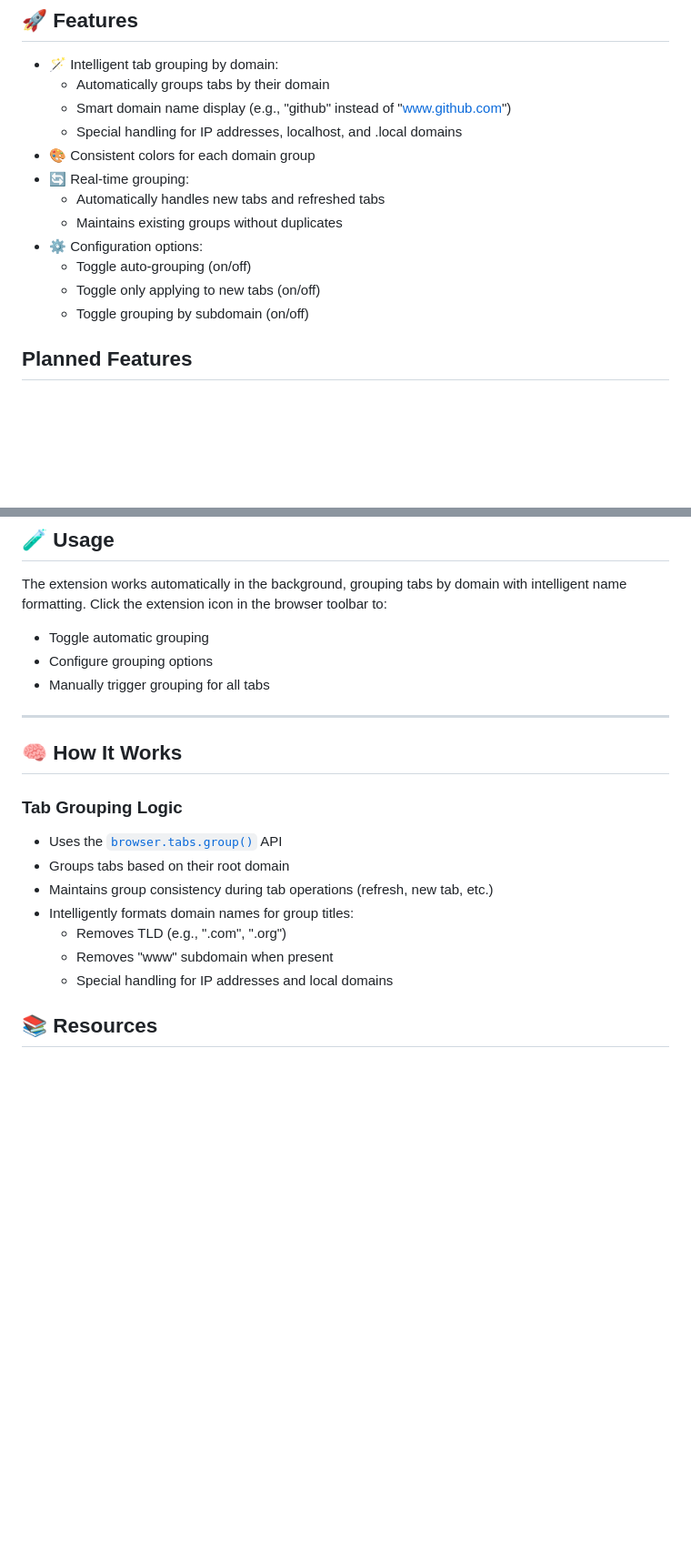
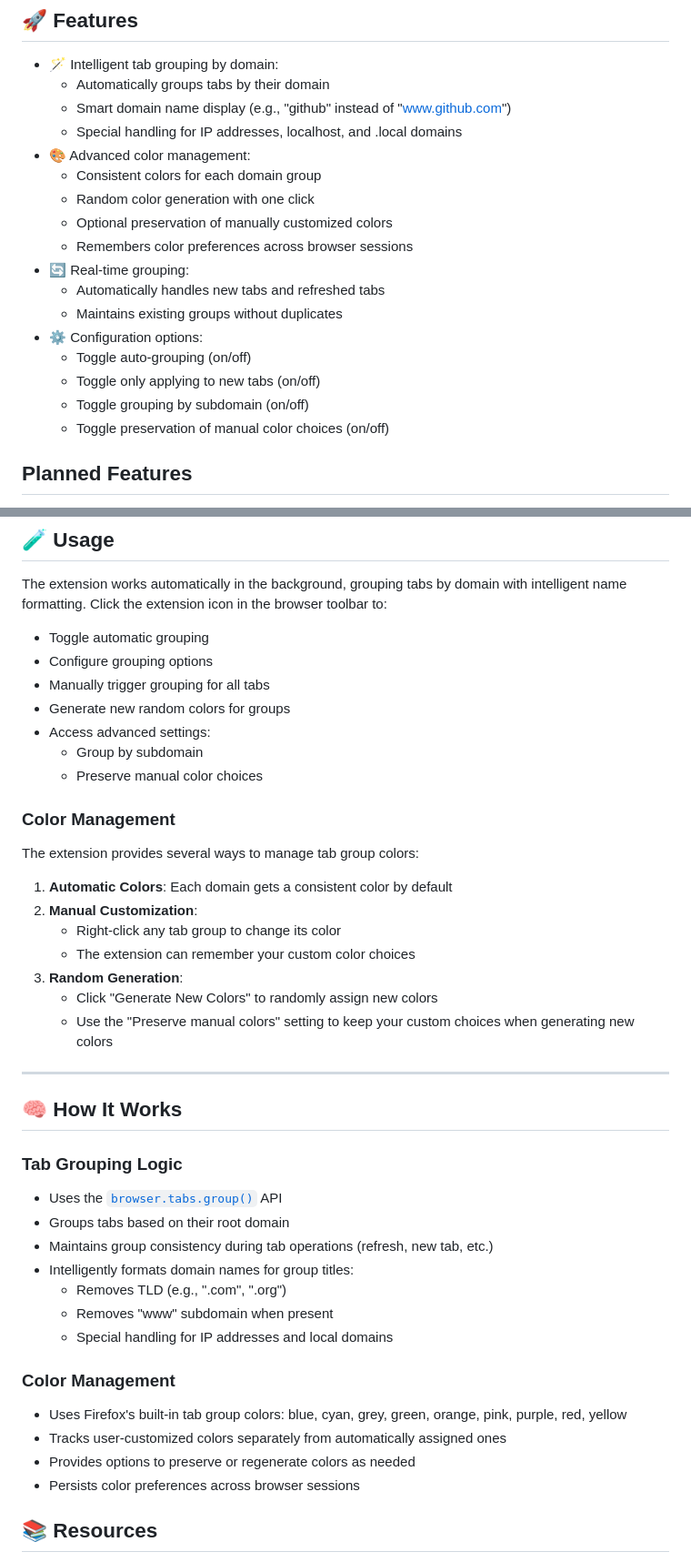
Before and after one commit to nitzanpap/auto-tab-groups, a Markdown page: README.md, 2 parts joined by grey strips. Shown at 91% size. GitHub-like rendering; blank space fills up the shorter version.

Commit message:
Enhance README.md with advanced color management features
- Updated the color management section to include new functionalities: random color generation, preservation of manual color choices, and remembering color preferences across sessions.
- Clarified the core logic of TabGroupService regarding color management.
- Added detailed descriptions for new settings and options available to users.

```diff
--- a/README.md
+++ b/README.md
@@ -13,7 +13,11 @@ This is a lightweight Firefox extension that automatically groups open tabs by d
   - Automatically groups tabs by their domain
   - Smart domain name display (e.g., "github" instead of "www.github.com")
   - Special handling for IP addresses, localhost, and .local domains
-- 🎨 Consistent colors for each domain group
+- 🎨 Advanced color management:
+  - Consistent colors for each domain group
+  - Random color generation with one click
+  - Optional preservation of manually customized colors
+  - Remembers color preferences across browser sessions
 - 🔄 Real-time grouping:
   - Automatically handles new tabs and refreshed tabs
   - Maintains existing groups without duplicates
@@ -21,6 +25,7 @@ This is a lightweight Firefox extension that automatically groups open tabs by d
   - Toggle auto-grouping (on/off)
   - Toggle only applying to new tabs (on/off)
   - Toggle grouping by subdomain (on/off)
+  - Toggle preservation of manual color choices (on/off)
 
 ## Planned Features
 
@@ -72,6 +79,22 @@ The extension works automatically in the background, grouping tabs by domain wit
 - Toggle automatic grouping
 - Configure grouping options
 - Manually trigger grouping for all tabs
+- Generate new random colors for groups
+- Access advanced settings:
+  - Group by subdomain
+  - Preserve manual color choices
+
+### Color Management
+
+The extension provides several ways to manage tab group colors:
+
+1. **Automatic Colors**: Each domain gets a consistent color by default
+2. **Manual Customization**:
+   - Right-click any tab group to change its color
+   - The extension can remember your custom color choices
+3. **Random Generation**:
+   - Click "Generate New Colors" to randomly assign new colors
+   - Use the "Preserve manual colors" setting to keep your custom choices when generating new colors
 
 ---
 
@@ -86,6 +109,13 @@ The extension works automatically in the background, grouping tabs by domain wit
   - Removes TLD (e.g., ".com", ".org")
   - Removes "www" subdomain when present
   - Special handling for IP addresses and local domains
+
+### Color Management
+
+- Uses Firefox's built-in tab group colors: blue, cyan, grey, green, orange, pink, purple, red, yellow
+- Tracks user-customized colors separately from automatically assigned ones
+- Provides options to preserve or regenerate colors as needed
+- Persists color preferences across browser sessions
 
 ## 📚 Resources
 
```
Also changed, not shown: other parts of README.md (+3 -1 lines).
